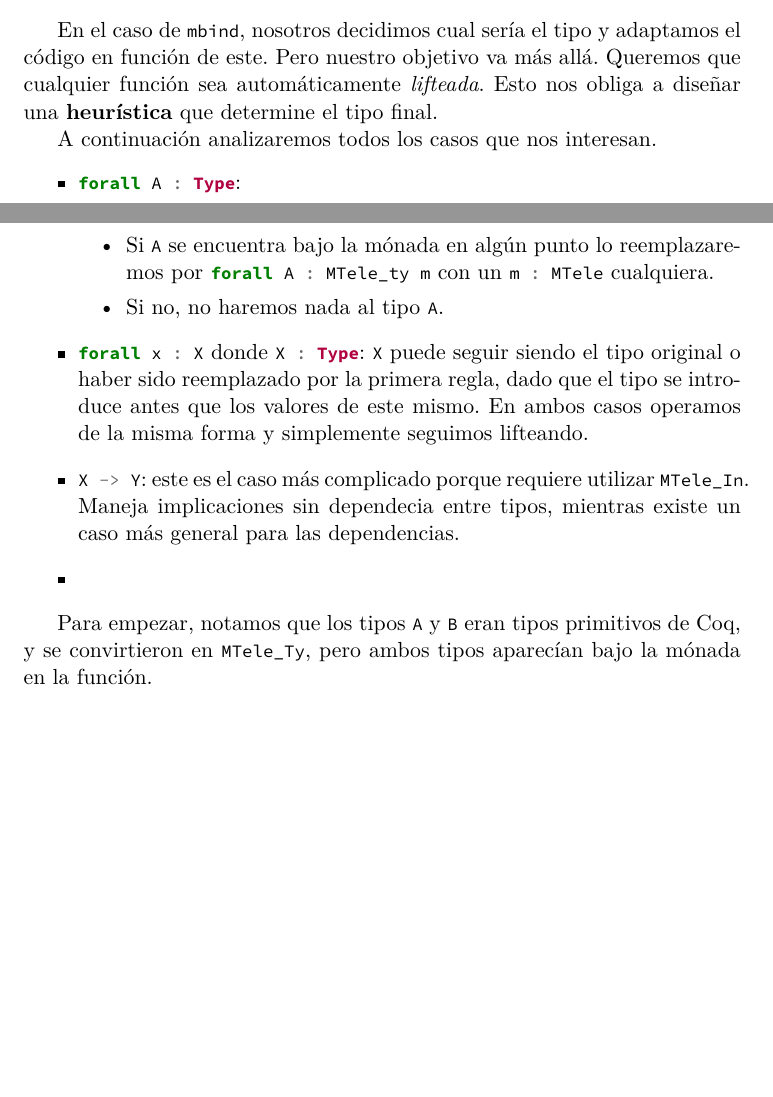
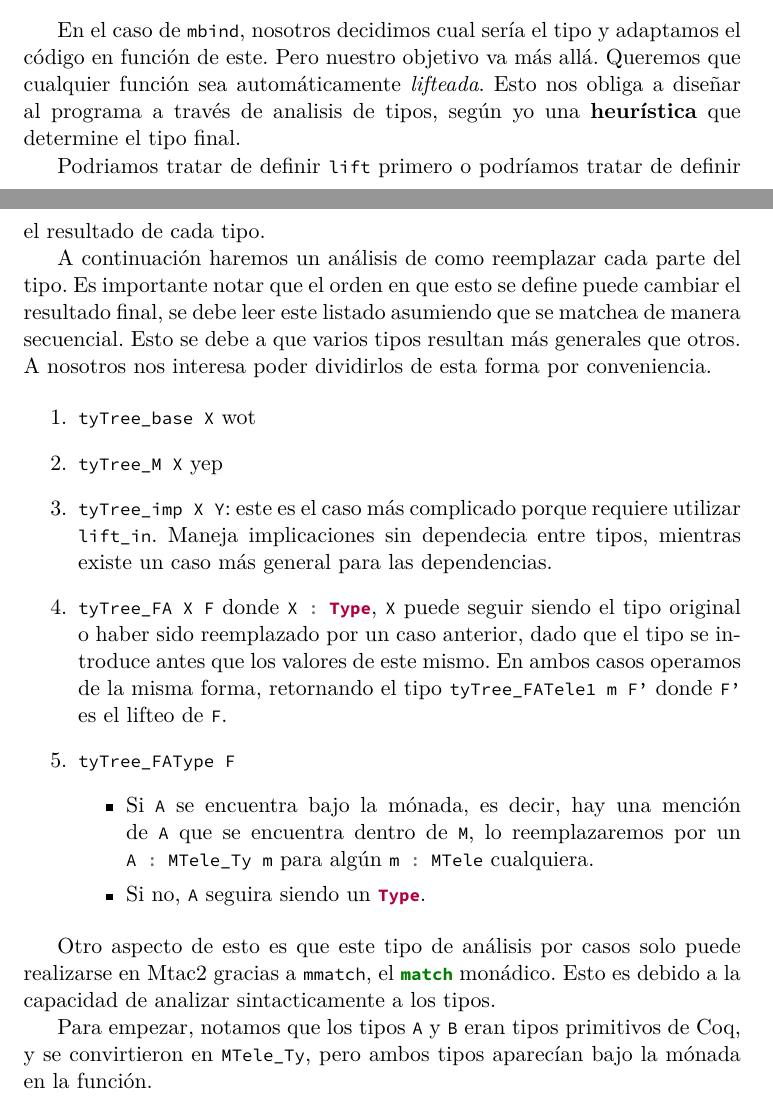
Before and after one commit to ignatirabo/thesis, a LaTeX document (main.tex, which reads technical.tex): two parts of pages 3 and 4 of 4, joined at a grey line, cut so that both start at the same text, the shorter picture padded with empty space. Compiled offline with XeLaTeX.

Commit message:
Add some stuff

```diff
--- a/technical.tex
+++ b/technical.tex
@@ -103,33 +103,52 @@ retorno no lo menciona.
 En el caso de \code{mbind}, nosotros decidimos cual sería el tipo y adaptamos el
 código en función de este. Pero nuestro objetivo va más allá. Queremos que
 cualquier función sea automáticamente \textit{lifteada}. Esto nos obliga a
-diseñar una \textbf{heurística} que determine el tipo final.
+diseñar al programa a través de analisis de tipos, según yo una
+\textbf{heurística} que determine el tipo final.
 
-A continuación analizaremos todos los casos que nos interesan.
-\begin{itemize}
-\item \code{forall A : Type}:
-  \begin{itemize}
-    \item Si \code{A} se encuentra bajo la mónada en algún punto lo
-      reemplazaremos por \code{forall A : MTele_ty m} con  un \code{m : MTele}
-      cualquiera.
-    \item Si no, no haremos nada al tipo \code{A}.
-  \end{itemize}
-\item \code{forall x : X} donde \code{X : Type}: \code{X} puede seguir siendo el
-  tipo original o haber sido reemplazado por la primera regla, dado que el tipo
-  se introduce antes que los valores de este mismo. En ambos casos operamos de
-  la misma forma y simplemente seguimos lifteando.
+Podriamos tratar de definir \code{lift} primero o podríamos tratar de definir el
+resultado de cada tipo.
+
+A continuación haremos un análisis de como reemplazar cada parte del tipo. Es
+importante notar que el orden en que esto se define puede cambiar el resultado
+final, se debe leer este listado asumiendo que se matchea de manera secuencial.
+Esto se debe a que varios tipos resultan más generales que otros. A nosotros nos
+interesa poder dividirlos de esta forma por conveniencia.
+
+\begin{enumerate}
+% X
+\item \code{tyTree_base X} wot
+% M X
+\item \code{tyTree_M X} yep
 % TODO: En el implica es complicado porque usa a contains_u. No sé bien que hace
 % esta función. Parece que al abstraer se utiliza un U : ArgsOf m. Si falla la
 % abstracción devolvemos true. Creo que es un estilo de truco que se le ocurrió
 % a Janno.
-\item \code{X -> Y}: este es el caso más complicado porque requiere utilizar
-  \code{MTele_In}. Maneja implicaciones sin dependecia entre tipos, mientras
+% X → Y
+\item \code{tyTree_imp X Y}: este es el caso más complicado porque requiere utilizar
+  \code{lift_in}. Maneja implicaciones sin dependecia entre tipos, mientras
   existe un caso más general para las dependencias.
   % Por qué el caso más general es más fácil? Tecnicamente debería ser más
   % difícil.
+% forall x : X, F
+\item \code{tyTree_FA X F} donde \code{X : Type}, \code{X} puede seguir siendo el
+  tipo original o haber sido reemplazado por un caso anterior, dado que el tipo
+  se introduce antes que los valores de este mismo. En ambos casos operamos de
+  la misma forma, retornando el tipo \code{tyTree_FATele1 m F'} donde \code{F'}
+  es el lifteo de \code{F}.
+% forall A : Type, F
+\item \code{tyTree_FAType F}
+  \begin{itemize}
+  \item Si \code{A} se encuentra bajo la mónada, es decir, hay una mención de
+    \code{A} que se encuentra dentro de \code{M}, lo reemplazaremos por un
+    \code{A : MTele_Ty m} para algún \code{m : MTele} cualquiera.
+  \item Si no, \code{A} seguira siendo un \code{Type}.
+  \end{itemize}
+\end{enumerate}
 
-\item
-\end{itemize}
+Otro aspecto de esto es que este tipo de análisis por casos solo puede
+realizarse en Mtac2 gracias a \code{mmatch}, el \code{match} monádico. Esto es
+debido a la capacidad de analizar sintacticamente a los tipos.
 
 Para empezar, notamos que los tipos \code{A} y \code{B} eran tipos primitivos de
 Coq, y se convirtieron en \code{MTele_Ty}, pero ambos tipos aparecían bajo la
```
Also changed, not shown: main.pdf.
